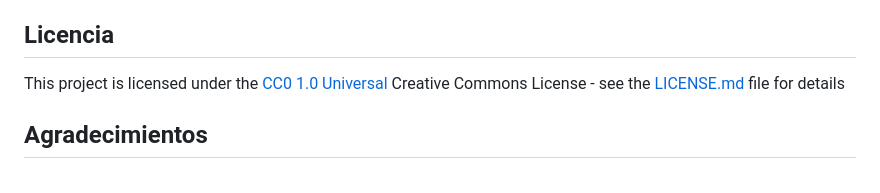
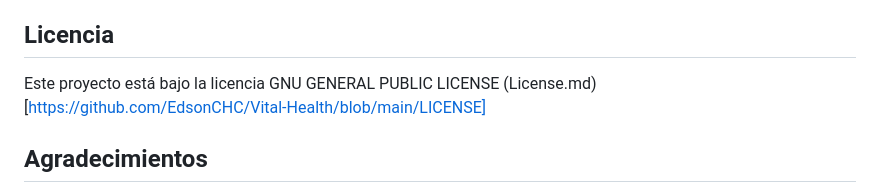
Before and after one commit to EdsonCHC/Vital-Health, a Markdown page: README.md, the part around the change. GitHub-like rendering.

Commit message:
docs: update licence section

```diff
--- a/README.md
+++ b/README.md
@@ -57,9 +57,7 @@ repository](https://github.com/PurpleBooth/a-good-readme-template/tags).
 
 ## Licencia
 
-This project is licensed under the [CC0 1.0 Universal](LICENSE.md)
-Creative Commons License - see the [LICENSE.md](LICENSE.md) file for
-details
+Este proyecto está bajo la licencia GNU GENERAL PUBLIC LICENSE (License.md)[https://github.com/EdsonCHC/Vital-Health/blob/main/LICENSE]
 
 ## Agradecimientos
 
```
